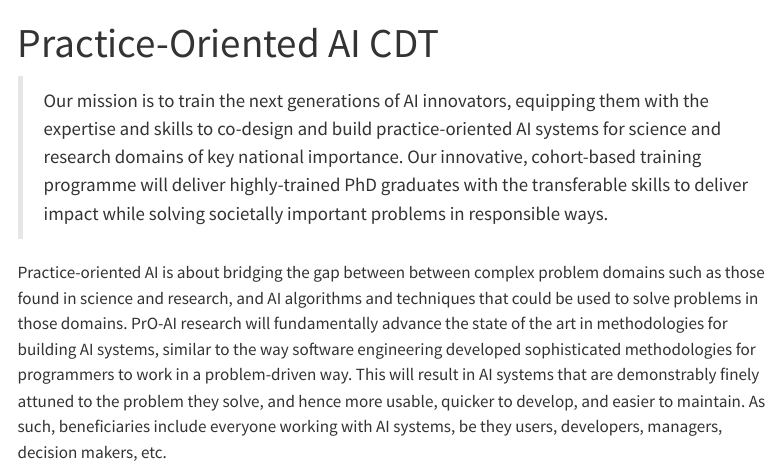
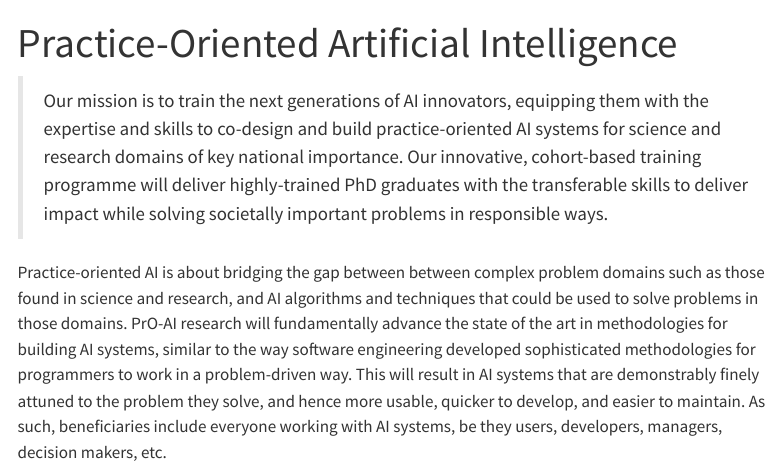
Before and after one commit to PracticeOrientedAICDT/PrO-AI, a Quarto document (index.qmd): the page in a window 1100 px wide, from its top. Rendered offline with R 4.5, knitr and Pandoc in place of Quarto, with nearby package versions; menus at the side of the page are left out.

Commit message:
Update index.qmd

```diff
--- a/index.qmd
+++ b/index.qmd
@@ -1,5 +1,5 @@
 ---
-title: "Practice-Oriented AI CDT"
+title: "Practice-Oriented Artificial Intelligence"
 ---
 
 > Our mission is to train the next generations of AI innovators, equipping them with the expertise and skills to co-design and build practice-oriented AI systems for science and research domains of key national importance. Our innovative, cohort-based training programme will deliver highly-trained PhD graduates with the transferable skills to deliver impact while solving societally important problems in responsible ways.
```
